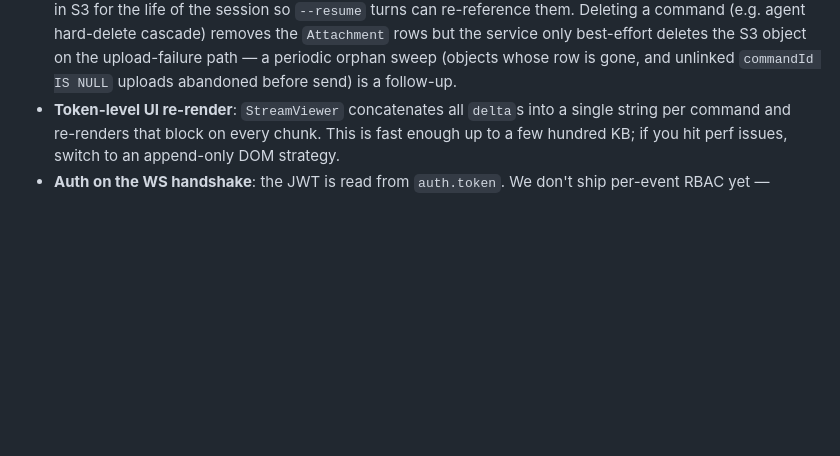
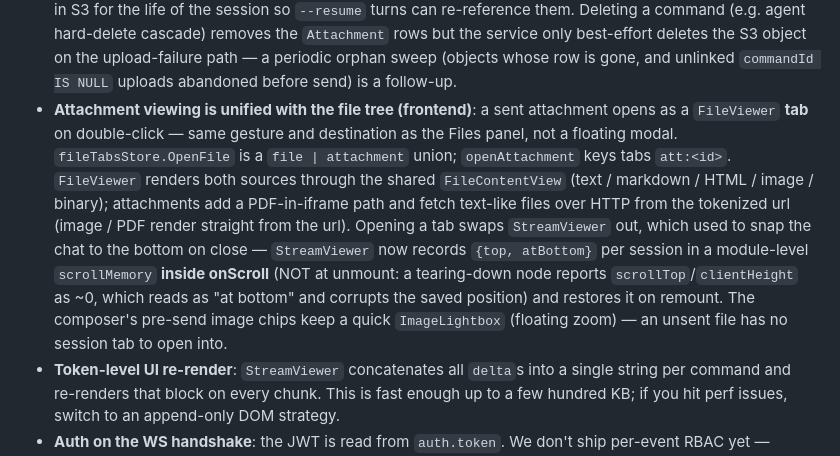
Before and after one commit to kr4t0n/argus, a Markdown page: AGENTS.md, the part around the change. Drawn GitHub-style; blank space fills up the shorter version.

Commit message:
docs(attachments): note tab-based attachment viewing + scroll memory
Co-Authored-By: Claude Opus 4.8 <noreply@anthropic.com>

```diff
--- a/AGENTS.md
+++ b/AGENTS.md
@@ -608,6 +608,22 @@ effect. The viewer concatenates them per-command in `(commandId, seq)` order.
   service only best-effort deletes the S3 object on the upload-failure
   path — a periodic orphan sweep (objects whose row is gone, and unlinked
   `commandId IS NULL` uploads abandoned before send) is a follow-up.
+- **Attachment viewing is unified with the file tree (frontend)**: a sent
+  attachment opens as a `FileViewer` **tab** on double-click — same
+  gesture and destination as the Files panel, not a floating modal.
+  `fileTabsStore.OpenFile` is a `file | attachment` union; `openAttachment`
+  keys tabs `att:<id>`. `FileViewer` renders both sources through the
+  shared `FileContentView` (text / markdown / HTML / image / binary);
+  attachments add a PDF-in-iframe path and fetch text-like files over HTTP
+  from the tokenized url (image / PDF render straight from the url).
+  Opening a tab swaps `StreamViewer` out, which used to snap the chat to
+  the bottom on close — `StreamViewer` now records `{top, atBottom}` per
+  session in a module-level `scrollMemory` **inside onScroll** (NOT at
+  unmount: a tearing-down node reports `scrollTop`/`clientHeight` as ~0,
+  which reads as "at bottom" and corrupts the saved position) and restores
+  it on remount. The composer's pre-send image chips keep a quick
+  `ImageLightbox` (floating zoom) — an unsent file has no session tab to
+  open into.
 - **Token-level UI re-render**: `StreamViewer` concatenates all `delta`s
   into a single string per command and re-renders that block on every chunk.
   This is fast enough up to a few hundred KB; if you hit perf issues,
```
